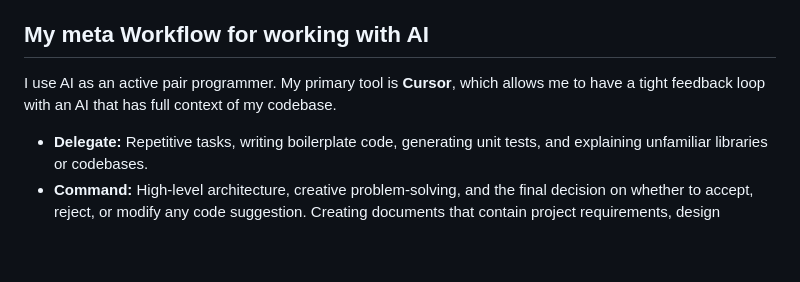
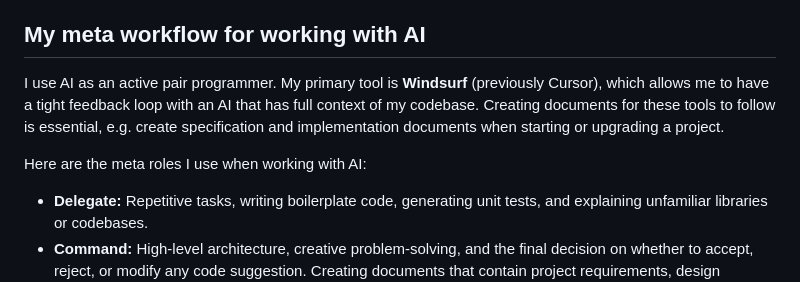
Before and after one commit to EdwardAThomson/EdwardAThomson.github.io, a Markdown page: src/markdown/AI.md, the part around the change. GitHub-like rendering; blank space fills up the shorter version.

Commit message:
docs: update AI workflow to include Windsurf and document creation guidance

```diff
--- a/src/markdown/AI.md
+++ b/src/markdown/AI.md
@@ -24,8 +24,10 @@ My philosophy on using AI can be broken down into a few key principles:
 *   **2. Critical Engagement is Non-Negotiable:** The value of AI is directly proportional to the critical thought you apply to its output. It's a tool for enhancement, not a replacement for thinking: if you skip the heavy lifting, it happily keeps the bar low.
 *   **3. Build in the Open:** The best way to understand and demystify AI is to build with it and share the results. This is why my projects are open source.
 
-## My meta Workflow for working with AI
-I use AI as an active pair programmer. My primary tool is **Cursor**, which allows me to have a tight feedback loop with an AI that has full context of my codebase.
+## My meta workflow for working with AI
+I use AI as an active pair programmer. My primary tool is **Windsurf** (previously Cursor), which allows me to have a tight feedback loop with an AI that has full context of my codebase. Creating documents for these tools to follow is essential, e.g. create specification and implementation documents when starting or upgrading a project.
+
+Here are the meta roles I use when working with AI:
 
 *   **Delegate:** Repetitive tasks, writing boilerplate code, generating unit tests, and explaining unfamiliar libraries or codebases.
 *   **Command:** High-level architecture, creative problem-solving, and the final decision on whether to accept, reject, or modify any code suggestion. Creating documents that contain project requirements, design thinking, etc are essential.
```
